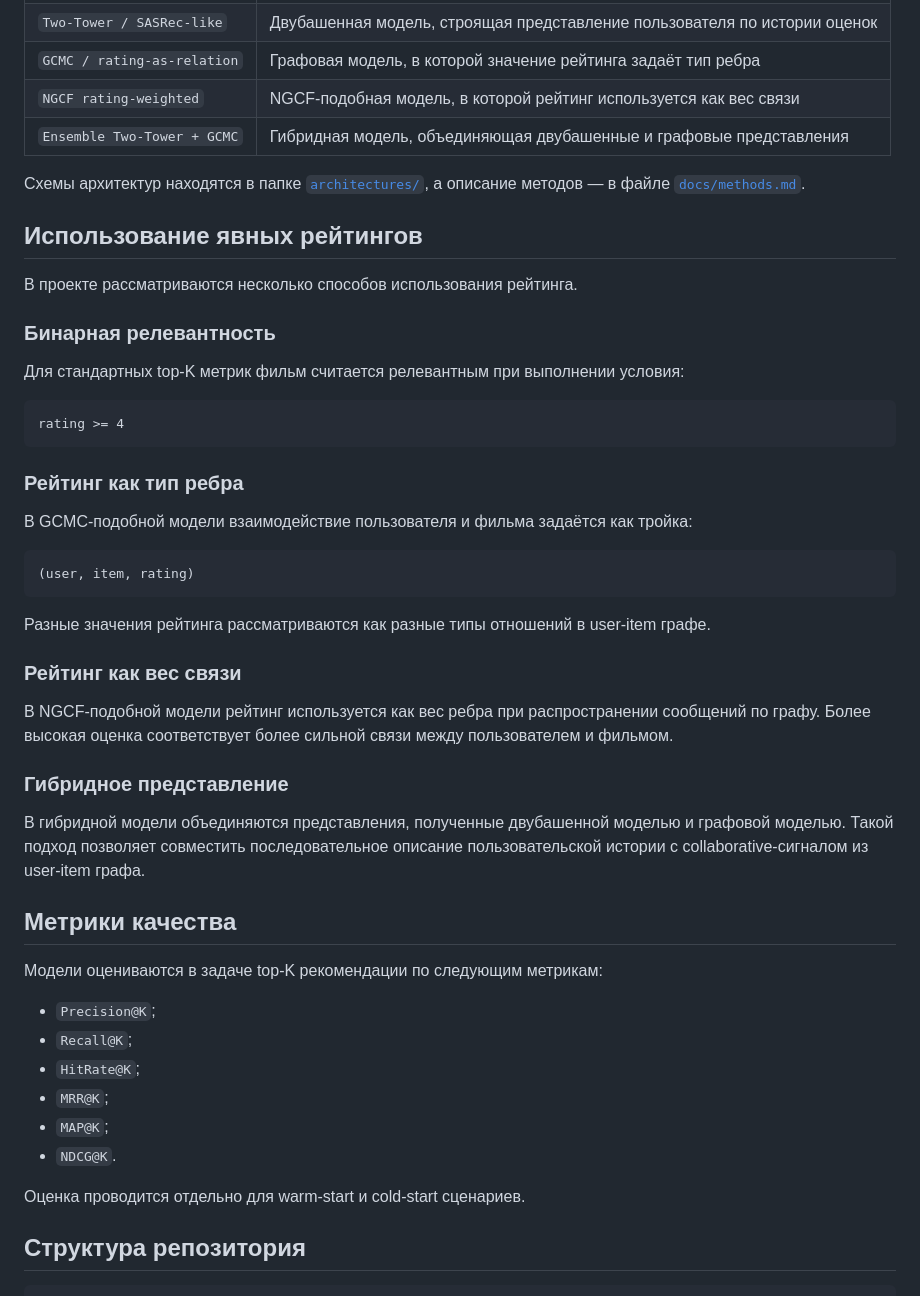
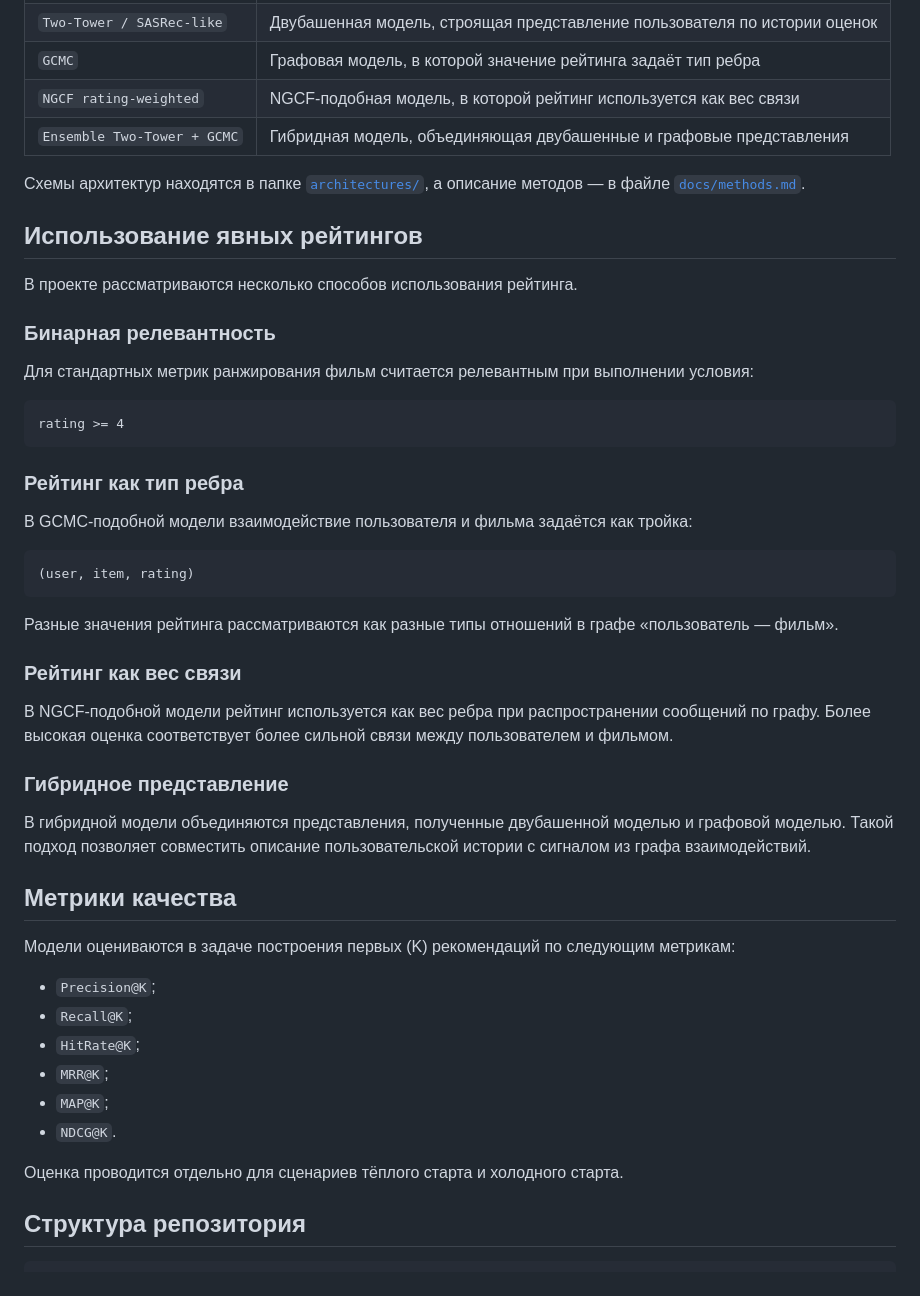
Before and after one commit to DaniilZagatin/explicit-rating-gnn-recsys, a Markdown page: README.md, the part around one of its changes. Rendered like a GitHub page.

````diff
--- a/README.md
+++ b/README.md
@@ -58,5 +60,5 @@
 | `Two-Tower / SASRec-like` | Двубашенная модель, строящая представление пользователя по истории оценок |
-| `GCMC / rating-as-relation` | Графовая модель, в которой значение рейтинга задаёт тип ребра |
+| `GCMC` | Графовая модель, в которой значение рейтинга задаёт тип ребра |
 | `NGCF rating-weighted` | NGCF-подобная модель, в которой рейтинг используется как вес связи |
 | `Ensemble Two-Tower + GCMC` | Гибридная модель, объединяющая двубашенные и графовые представления |
 
@@ -68,7 +70,7 @@
 
 ### Бинарная релевантность
 
-Для стандартных top-K метрик фильм считается релевантным при выполнении условия:
+Для стандартных метрик ранжирования фильм считается релевантным при выполнении условия:
 
 ```text
 rating >= 4
@@ -82,7 +84,7 @@ rating >= 4
 (user, item, rating)
 ```
 
-Разные значения рейтинга рассматриваются как разные типы отношений в user-item графе.
+Разные значения рейтинга рассматриваются как разные типы отношений в графе «пользователь — фильм».
 
 ### Рейтинг как вес связи
 
@@ -90,11 +92,11 @@ rating >= 4
 
 ### Гибридное представление
 
-В гибридной модели объединяются представления, полученные двубашенной моделью и графовой моделью. Такой подход позволяет совместить последовательное описание пользовательской истории с collaborative-сигналом из user-item графа.
+В гибридной модели объединяются представления, полученные двубашенной моделью и графовой моделью. Такой подход позволяет совместить описание пользовательской истории с сигналом из графа взаимодействий.
 
 ## Метрики качества
 
-Модели оцениваются в задаче top-K рекомендации по следующим метрикам:
+Модели оцениваются в задаче построения первых \(K\) рекомендаций по следующим метрикам:
 
 - `Precision@K`;
 - `Recall@K`;
@@ -103,7 +105,7 @@ rating >= 4
 - `MAP@K`;
 - `NDCG@K`.
 
-Оценка проводится отдельно для warm-start и cold-start сценариев.
+Оценка проводится отдельно для сценариев тёплого старта и холодного старта.
 
 ## Структура репозитория
 
````
Also changed, not shown: other parts of README.md (+47 -27 lines).
